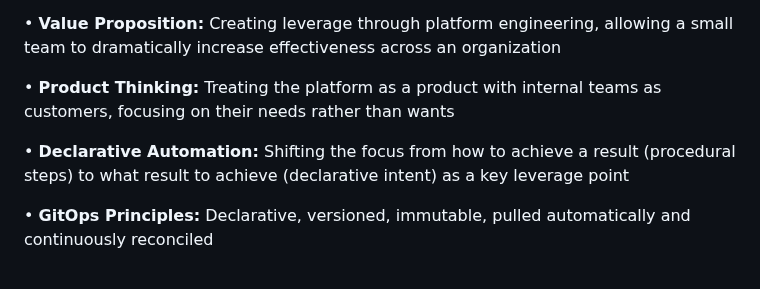
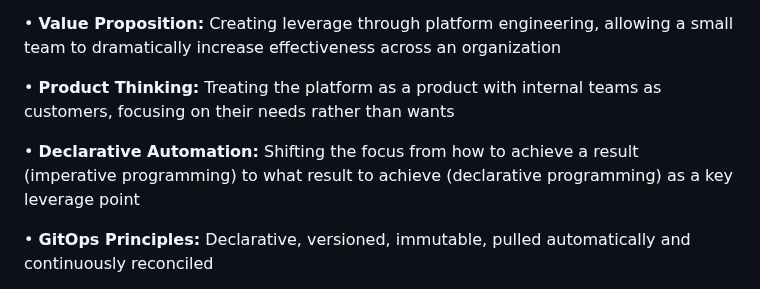
Before and after one commit to lloydchang/tvp-k8s, a Markdown page: fastapi/markdown/tvp_footer.md, the part around the change. Rendered like a GitHub page.

```diff
--- a/fastapi/markdown/tvp_footer.md
+++ b/fastapi/markdown/tvp_footer.md
@@ -258,7 +258,7 @@ categories, made possible by large-scale behavioral data.
 
 • **Product Thinking:** Treating the platform as a product with internal teams as customers, focusing on their needs rather than wants
 
-• **Declarative Automation:** Shifting the focus from how to achieve a result (procedural steps) to what result to achieve (declarative intent) as a key leverage point
+• **Declarative Automation:** Shifting the focus from how to achieve a result (imperative programming) to what result to achieve (declarative programming) as a key leverage point
 
 • **GitOps Principles:** Declarative, versioned, immutable, pulled automatically and continuously reconciled
 
```
